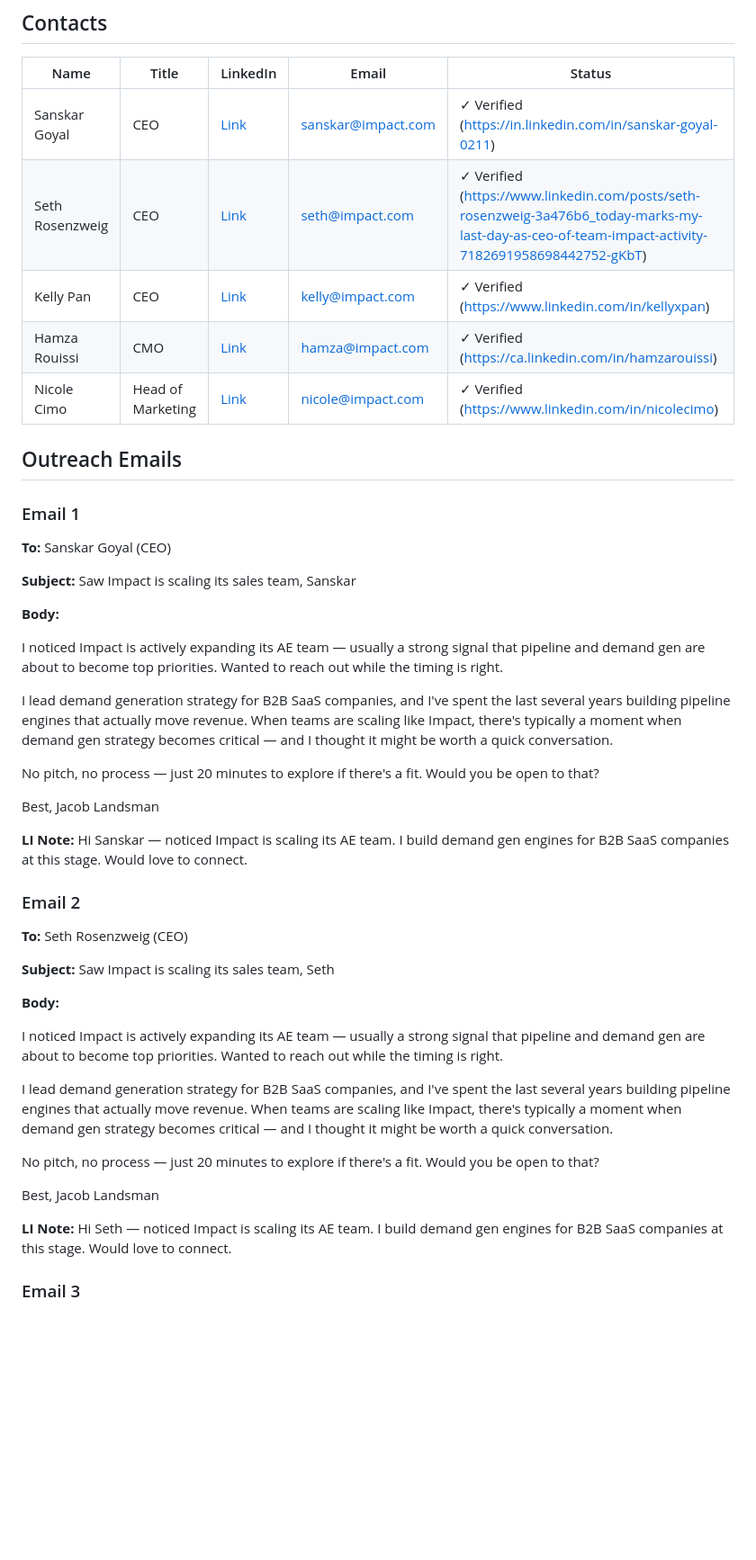
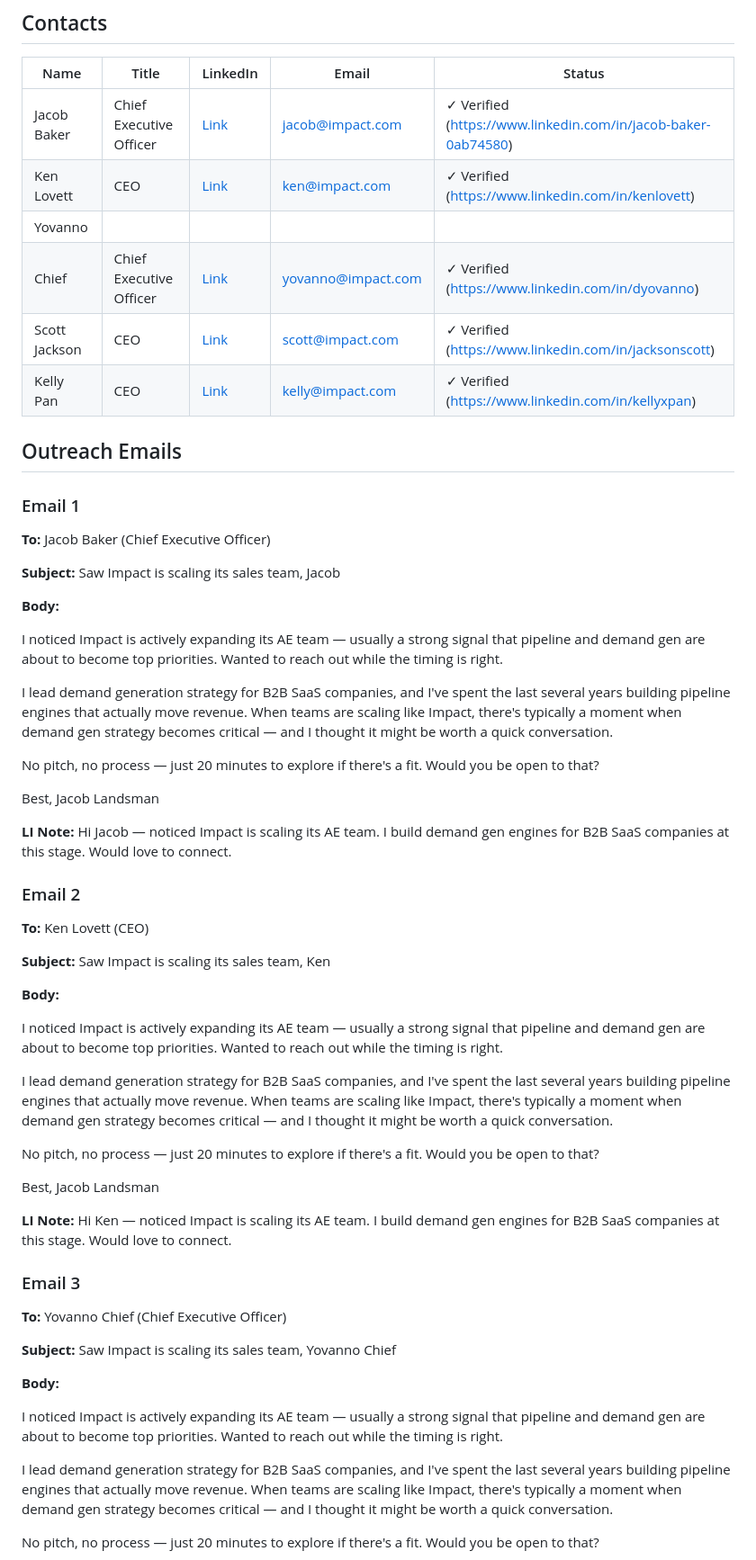
Before and after one commit to rabimoses/company-prospector, a Markdown page: results/2026-04-07_impact.md, the part around one of its changes. Shown at 90% size. GitHub-like rendering; blank space fills up the shorter version.

Commit message:
prospector run 2026-04-07

```diff
--- a/results/2026-04-07_impact.md
+++ b/results/2026-04-07_impact.md
@@ -10,19 +10,20 @@
 
 | Name | Title | LinkedIn | Email | Status |
 |------|-------|----------|-------|--------|
-| Sanskar Goyal | CEO | [Link](https://in.linkedin.com/in/sanskar-goyal-0211) | sanskar@impact.com | ✓ Verified (https://in.linkedin.com/in/sanskar-goyal-0211) |
-| Seth Rosenzweig | CEO | [Link](https://www.linkedin.com/posts/seth-rosenzweig-3a476b6_today-marks-my-last-day-as-ceo-of-team-impact-activity-7182691958698442752-gKbT) | seth@impact.com | ✓ Verified (https://www.linkedin.com/posts/seth-rosenzweig-3a476b6_today-marks-my-last-day-as-ceo-of-team-impact-activity-7182691958698442752-gKbT) |
+| Jacob Baker | Chief Executive Officer | [Link](https://www.linkedin.com/in/jacob-baker-0ab74580) | jacob@impact.com | ✓ Verified (https://www.linkedin.com/in/jacob-baker-0ab74580) |
+| Ken Lovett | CEO | [Link](https://www.linkedin.com/in/kenlovett) | ken@impact.com | ✓ Verified (https://www.linkedin.com/in/kenlovett) |
+| Yovanno
+Chief | Chief Executive Officer | [Link](https://www.linkedin.com/in/dyovanno) | yovanno@impact.com | ✓ Verified (https://www.linkedin.com/in/dyovanno) |
+| Scott Jackson | CEO | [Link](https://www.linkedin.com/in/jacksonscott) | scott@impact.com | ✓ Verified (https://www.linkedin.com/in/jacksonscott) |
 | Kelly Pan | CEO | [Link](https://www.linkedin.com/in/kellyxpan) | kelly@impact.com | ✓ Verified (https://www.linkedin.com/in/kellyxpan) |
-| Hamza Rouissi | CMO | [Link](https://ca.linkedin.com/in/hamzarouissi) | hamza@impact.com | ✓ Verified (https://ca.linkedin.com/in/hamzarouissi) |
-| Nicole Cimo | Head of Marketing | [Link](https://www.linkedin.com/in/nicolecimo) | nicole@impact.com | ✓ Verified (https://www.linkedin.com/in/nicolecimo) |
 
 ## Outreach Emails
 
 ### Email 1
 
-**To:** Sanskar Goyal (CEO)
+**To:** Jacob Baker (Chief Executive Officer)
 
-**Subject:** Saw Impact is scaling its sales team, Sanskar
+**Subject:** Saw Impact is scaling its sales team, Jacob
 
 **Body:**
 
@@ -35,13 +36,13 @@ No pitch, no process — just 20 minutes to explore if there's a fit. Would you
 Best,
 Jacob Landsman
 
-**LI Note:** Hi Sanskar — noticed Impact is scaling its AE team. I build demand gen engines for B2B SaaS companies at this stage. Would love to connect.
+**LI Note:** Hi Jacob — noticed Impact is scaling its AE team. I build demand gen engines for B2B SaaS companies at this stage. Would love to connect.
 
 ### Email 2
 
-**To:** Seth Rosenzweig (CEO)
+**To:** Ken Lovett (CEO)
 
-**Subject:** Saw Impact is scaling its sales team, Seth
+**Subject:** Saw Impact is scaling its sales team, Ken
 
 **Body:**
 
@@ -54,6 +55,21 @@ No pitch, no process — just 20 minutes to explore if there's a fit. Would you
 Best,
 Jacob Landsman
 
-**LI Note:** Hi Seth — noticed Impact is scaling its AE team. I build demand gen engines for B2B SaaS companies at this stage. Would love to connect.
+**LI Note:** Hi Ken — noticed Impact is scaling its AE team. I build demand gen engines for B2B SaaS companies at this stage. Would love to connect.
 
 ### Email 3
+
+**To:** Yovanno
+Chief (Chief Executive Officer)
+
+**Subject:** Saw Impact is scaling its sales team, Yovanno
+Chief
+
+**Body:**
+
+I noticed Impact is actively expanding its AE team — usually a strong signal that pipeline and demand gen are about to become top priorities. Wanted to reach out while the timing is right.
+
+I lead demand generation strategy for B2B SaaS companies, and I've spent the last several years building pipeline engines that actually move revenue. When teams are scaling like Impact, there's typically a moment when demand gen strategy becomes critical — and I thought it might be worth a quick conversation.
+
+No pitch, no process — just 20 minutes to explore if there's a fit. Would you be open to that?
+
```
Also changed, not shown: other parts of results/2026-04-07_impact.md (+26 -38 lines).
